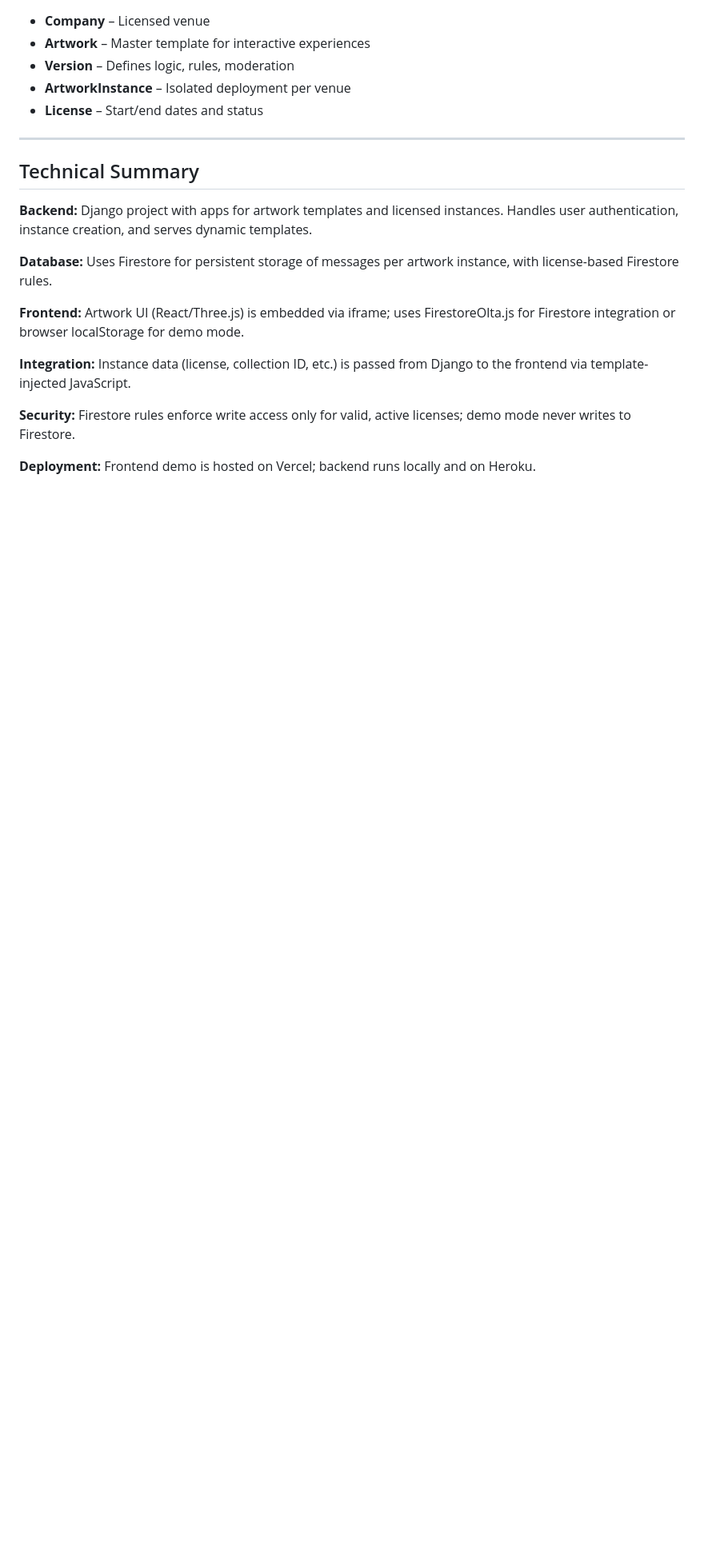
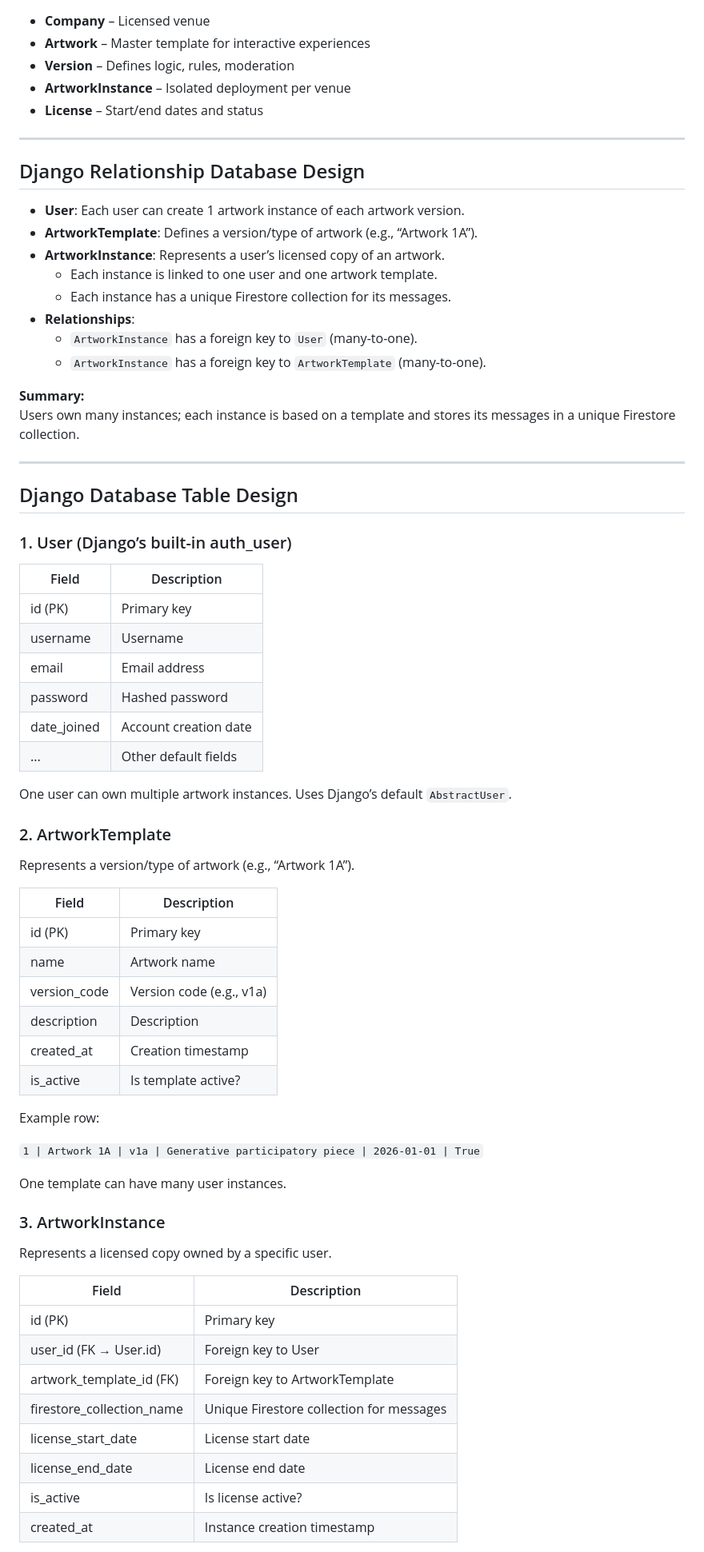
Before and after one commit to terencereilly/Interactive-art-engine, a Markdown page: README.md, the part around one of its changes. Shown at 80% size. Rendered like a GitHub page; blank space fills up the shorter version.

```diff
--- a/README.md
+++ b/README.md
@@ -98,16 +110,68 @@ graph TD
 
 ---
 
-## Technical Summary
+## Django Relationship Database Design
 
-**Backend:** Django project with apps for artwork templates and licensed instances. Handles user authentication, instance creation, and serves dynamic templates.
+- **User**: Each user can create 1 artwork instance of each artwork version.
+- **ArtworkTemplate**: Defines a version/type of artwork (e.g., “Artwork 1A”).
+- **ArtworkInstance**: Represents a user’s licensed copy of an artwork.
+  - Each instance is linked to one user and one artwork template.
+  - Each instance has a unique Firestore collection for its messages.
+- **Relationships**:
+  - `ArtworkInstance` has a foreign key to `User` (many-to-one).
+  - `ArtworkInstance` has a foreign key to `ArtworkTemplate` (many-to-one).
 
-**Database:** Uses Firestore for persistent storage of messages per artwork instance, with license-based Firestore rules.
+**Summary:**
+Users own many instances; each instance is based on a template and stores its messages in a unique Firestore collection.
 
-**Frontend:** Artwork UI (React/Three.js) is embedded via iframe; uses FirestoreOlta.js for Firestore integration or browser localStorage for demo mode.
+---
 
-**Integration:** Instance data (license, collection ID, etc.) is passed from Django to the frontend via template-injected JavaScript.
+## Django Database Table Design
 
-**Security:** Firestore rules enforce write access only for valid, active licenses; demo mode never writes to Firestore.
+### 1. User (Django’s built-in auth_user)
 
-**Deployment:** Frontend demo is hosted on Vercel; backend runs locally and on Heroku.
+| Field         | Description                |
+|-------------- |---------------------------|
+| id (PK)       | Primary key               |
+| username      | Username                  |
+| email         | Email address             |
+| password      | Hashed password           |
+| date_joined   | Account creation date     |
+| ...           | Other default fields      |
+
+One user can own multiple artwork instances. Uses Django’s default `AbstractUser`.
+
+### 2. ArtworkTemplate
+
+Represents a version/type of artwork (e.g., “Artwork 1A”).
+
+| Field         | Description                        |
+|-------------- |-----------------------------------|
+| id (PK)       | Primary key                       |
+| name          | Artwork name                      |
+| version_code  | Version code (e.g., v1a)          |
+| description   | Description                       |
+| created_at    | Creation timestamp                |
+| is_active     | Is template active?               |
+
+Example row:
+
+`1 | Artwork 1A | v1a | Generative participatory piece | 2026-01-01 | True`
+
+One template can have many user instances.
+
+### 3. ArtworkInstance
+
+Represents a licensed copy owned by a specific user.
+
+| Field                      | Description                                 |
+|--------------------------- |--------------------------------------------|
+| id (PK)                    | Primary key                                |
+| user_id (FK → User.id)     | Foreign key to User                        |
+| artwork_template_id (FK)   | Foreign key to ArtworkTemplate             |
+| firestore_collection_name  | Unique Firestore collection for messages   |
+| license_start_date         | License start date                         |
+| license_end_date           | License end date                           |
+| is_active                  | Is license active?                         |
+| created_at                 | Instance creation timestamp                |
+
```
Also changed, not shown: other parts of README.md (+73 -4 lines).
